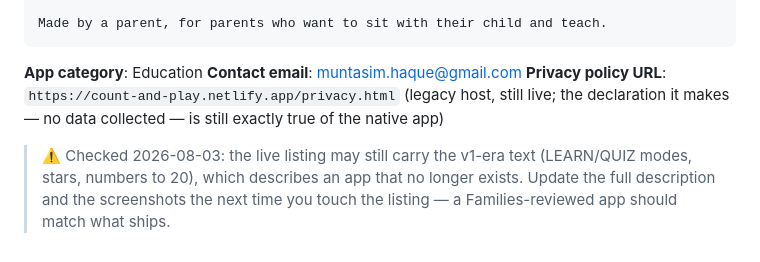
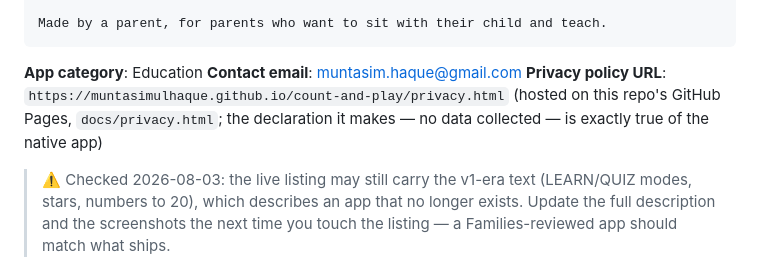
Before and after one commit to muntasimulhaque/count-and-play, a Markdown page: play-store/play-store-submission-guide.md, the part around the change. GitHub-like rendering.

Commit message:
Point the submission guide at the GitHub Pages privacy policy

```diff
--- a/play-store/play-store-submission-guide.md
+++ b/play-store/play-store-submission-guide.md
@@ -45,9 +45,9 @@ Made by a parent, for parents who want to sit with their child and teach.
 
 **App category**: Education
 **Contact email**: muntasim.haque@gmail.com
-**Privacy policy URL**: `https://count-and-play.netlify.app/privacy.html`
-(legacy host, still live; the declaration it makes — no data collected — is
-still exactly true of the native app)
+**Privacy policy URL**: `https://muntasimulhaque.github.io/count-and-play/privacy.html`
+(hosted on this repo's GitHub Pages, `docs/privacy.html`; the declaration it
+makes — no data collected — is exactly true of the native app)
 
 > ⚠️ Checked 2026-08-03: the live listing may still carry the v1-era text
 > (LEARN/QUIZ modes, stars, numbers to 20), which describes an app that no
```
